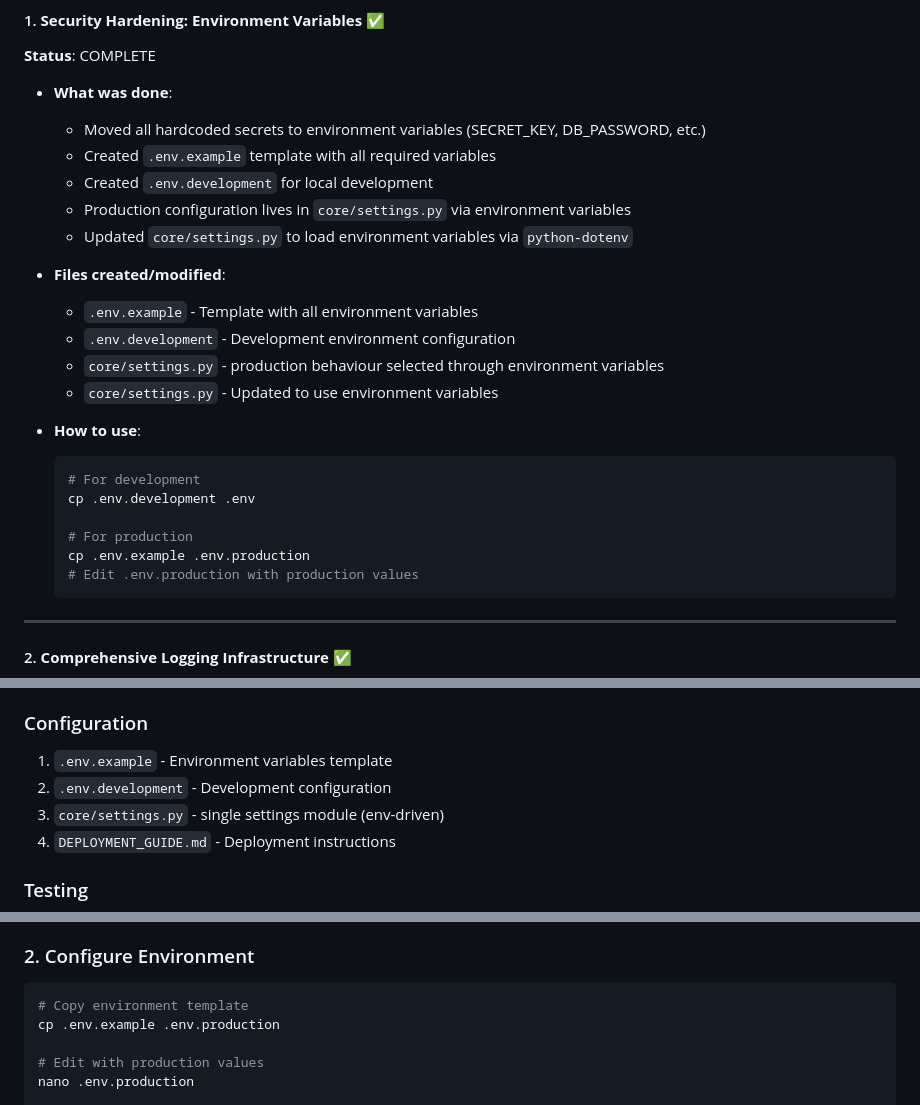
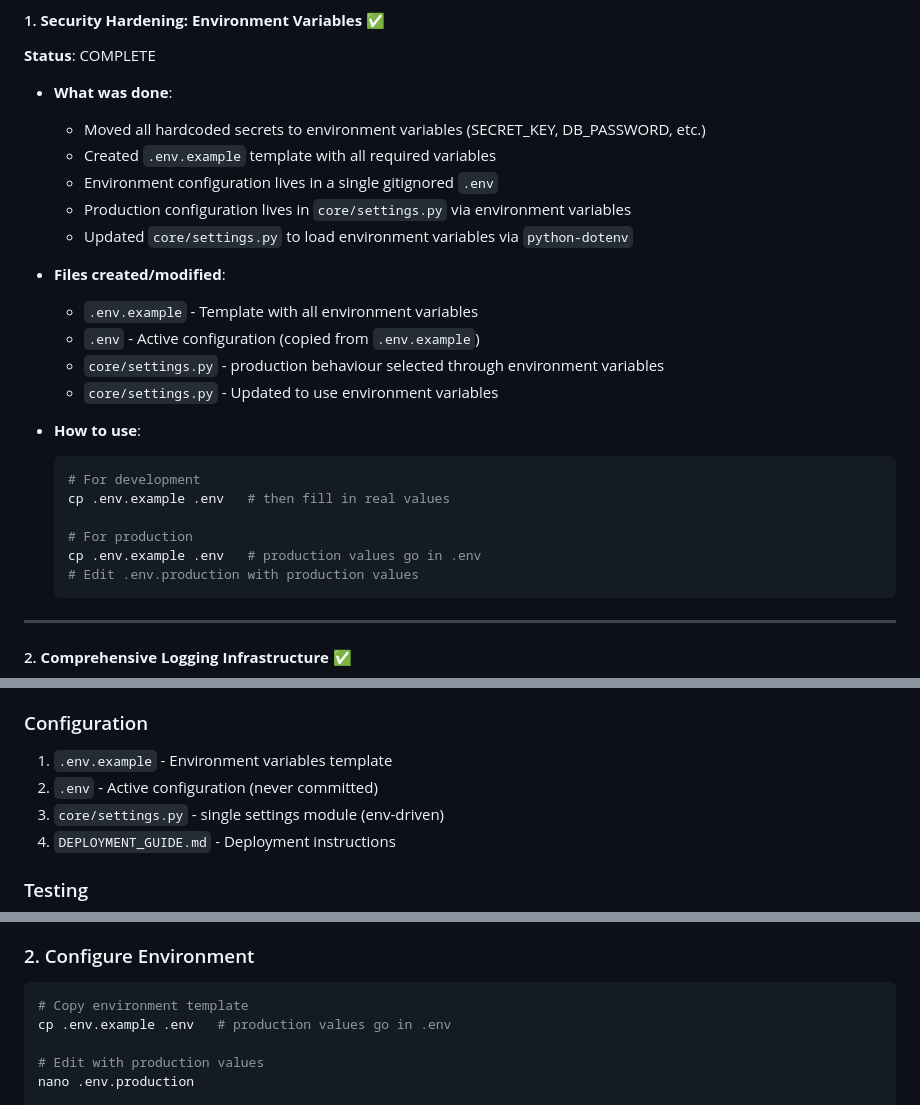
Before and after one commit to mihir121004/luminarecs, a Markdown page: docs/PRODUCTION_READINESS.md, 3 parts joined by grey strips. Rendered like a GitHub page.

Commit message:
docs: drop stale .env.development workflow
The variant file was deleted (stale subset of active .env - following
copy instructions would have wiped TMDB/OAuth keys). Docs now point to
the canonical cp .env.example .env flow.

````diff
--- a/docs/PRODUCTION_READINESS.md
+++ b/docs/PRODUCTION_READINESS.md
@@ -16,23 +16,23 @@ LuminaRecs has been transformed from a development project to a **production-rea
 - **What was done**:
   - Moved all hardcoded secrets to environment variables (SECRET_KEY, DB_PASSWORD, etc.)
   - Created `.env.example` template with all required variables
-  - Created `.env.development` for local development
+  - Environment configuration lives in a single gitignored `.env`
   - Production configuration lives in `core/settings.py` via environment variables
   - Updated `core/settings.py` to load environment variables via `python-dotenv`
 
 - **Files created/modified**:
   - `.env.example` - Template with all environment variables
-  - `.env.development` - Development environment configuration
+  - `.env` - Active configuration (copied from `.env.example`)
   - `core/settings.py` - production behaviour selected through environment variables
   - `core/settings.py` - Updated to use environment variables
 
 - **How to use**:
   ```bash
   # For development
-  cp .env.development .env
+  cp .env.example .env   # then fill in real values
 
   # For production
-  cp .env.example .env.production
+  cp .env.example .env   # production values go in .env
   # Edit .env.production with production values
   ```
 
@@ -356,7 +356,7 @@ LuminaRecs has been transformed from a development project to a **production-rea
 
 ### Configuration
 1. `.env.example` - Environment variables template
-2. `.env.development` - Development configuration
+2. `.env` - Active configuration (never committed)
 3. `core/settings.py` - single settings module (env-driven)
 4. `DEPLOYMENT_GUIDE.md` - Deployment instructions
 
@@ -407,7 +407,7 @@ pip install -r requirements.txt
 ### 2. Configure Environment
 ```bash
 # Copy environment template
-cp .env.example .env.production
+cp .env.example .env   # production values go in .env
 
 # Edit with production values
 nano .env.production
````
Also changed, not shown: docs/PRODUCTION_LAUNCH_SUMMARY.md (+2 -2 lines), docs/QUICK_START_PRODUCTION.md (+1 -1 lines).
